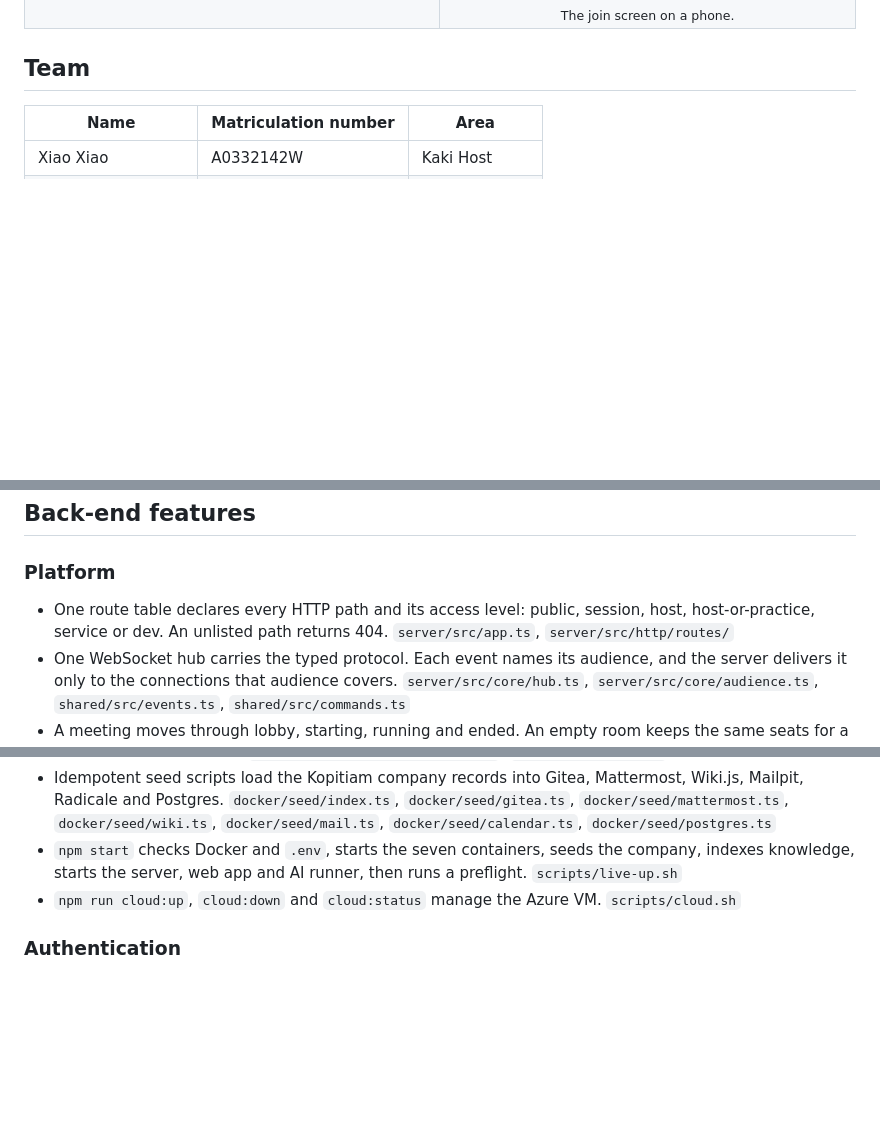
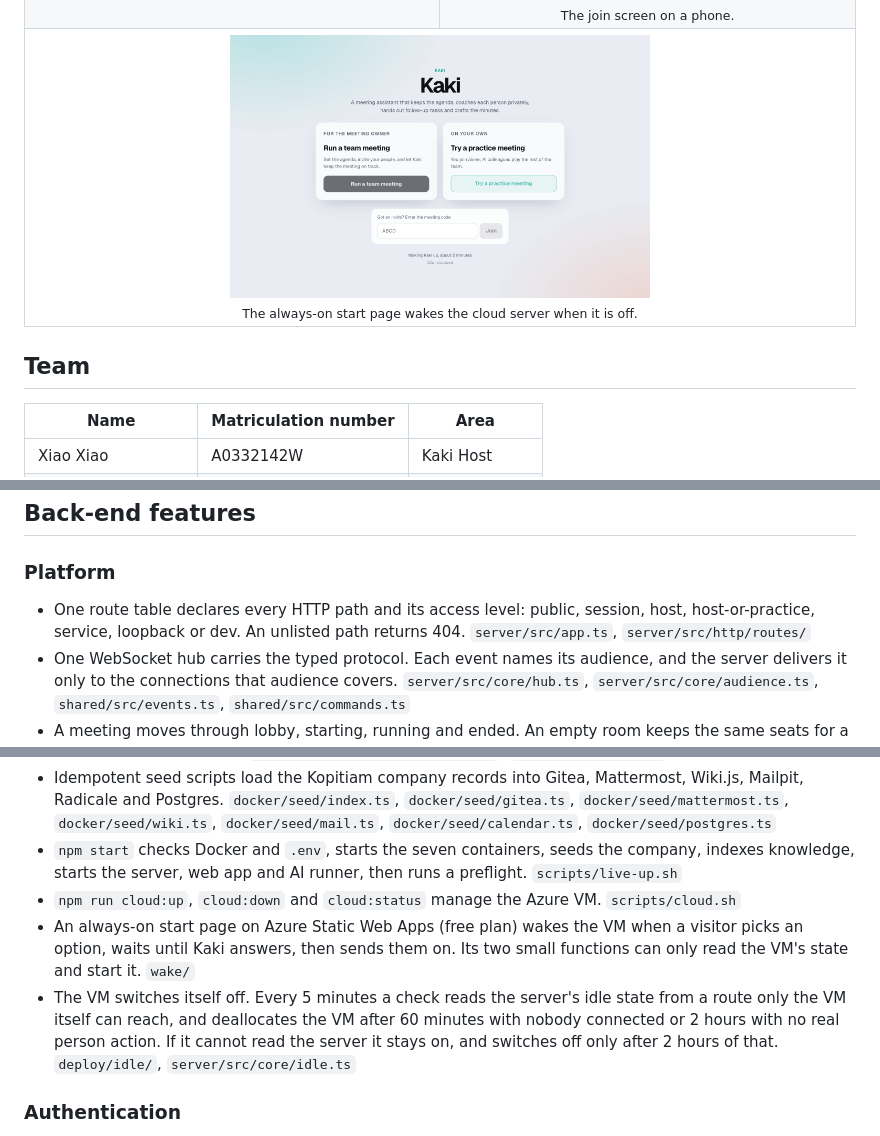
Before and after one commit to joshualumzy/kaki, a Markdown page: README.md, 3 parts joined by grey strips. Rendered like a GitHub page; pictures changed too: docs/images/waking.png (added); blank space fills up the shorter version.

Commit message:
docs(readme): waking page and VM self switch-off in features, loopback access level, waking screenshot
Co-Authored-By: Claude Opus 5.5 <noreply@anthropic.com>
Claude-Session: https://claude.ai/code/session_01WsoCaY9VwaqayVJA6RDmWu

```diff
--- a/README.md
+++ b/README.md
@@ -27,6 +27,9 @@ Kaki (Singlish for "buddy" or "one of us") helps a small team run a meeting and
   <tr>
     <td align="center"><img src="docs/images/owner-lobby.png" alt="Kaki owner lobby" width="420"><br><sub>The owner lobby shares the link, code and QR code.</sub></td>
     <td align="center"><img src="docs/images/phone-join.png" alt="Kaki join screen on a phone" width="260"><br><sub>The join screen on a phone.</sub></td>
+  </tr>
+  <tr>
+    <td align="center" colspan="2"><img src="docs/images/waking.png" alt="Kaki start page waking the cloud server" width="420"><br><sub>The always-on start page wakes the cloud server when it is off.</sub></td>
   </tr>
 </table>
 
@@ -194,13 +197,15 @@ Screen map:
 
 ### Platform
 
-- One route table declares every HTTP path and its access level: public, session, host, host-or-practice, service or dev. An unlisted path returns 404. `server/src/app.ts`, `server/src/http/routes/`
+- One route table declares every HTTP path and its access level: public, session, host, host-or-practice, service, loopback or dev. An unlisted path returns 404. `server/src/app.ts`, `server/src/http/routes/`
 - One WebSocket hub carries the typed protocol. Each event names its audience, and the server delivers it only to the connections that audience covers. `server/src/core/hub.ts`, `server/src/core/audience.ts`, `shared/src/events.ts`, `shared/src/commands.ts`
 - A meeting moves through lobby, starting, running and ended. An empty room keeps the same seats for a grace period, and a restored meeting keeps its code and start time. `server/src/meeting/session.ts`, `server/src/meeting/rejoin.ts`, `server/src/persist/`
 - Scenario packs supply roles, attendees, AI profiles, agenda, seed data and a replay transcript. `SCENARIO` names the folder to load. `server/src/core/loadScenario.ts`, `scenarios/README.md`
 - Idempotent seed scripts load the Kopitiam company records into Gitea, Mattermost, Wiki.js, Mailpit, Radicale and Postgres. `docker/seed/index.ts`, `docker/seed/gitea.ts`, `docker/seed/mattermost.ts`, `docker/seed/wiki.ts`, `docker/seed/mail.ts`, `docker/seed/calendar.ts`, `docker/seed/postgres.ts`
 - `npm start` checks Docker and `.env`, starts the seven containers, seeds the company, indexes knowledge, starts the server, web app and AI runner, then runs a preflight. `scripts/live-up.sh`
 - `npm run cloud:up`, `cloud:down` and `cloud:status` manage the Azure VM. `scripts/cloud.sh`
+- An always-on start page on Azure Static Web Apps (free plan) wakes the VM when a visitor picks an option, waits until Kaki answers, then sends them on. Its two small functions can only read the VM's state and start it. `wake/`
+- The VM switches itself off. Every 5 minutes a check reads the server's idle state from a route only the VM itself can reach, and deallocates the VM after 60 minutes with nobody connected or 2 hours with no real person action. If it cannot read the server it stays on, and switches off only after 2 hours of that. `deploy/idle/`, `server/src/core/idle.ts`
 
 ### Authentication
 
```
